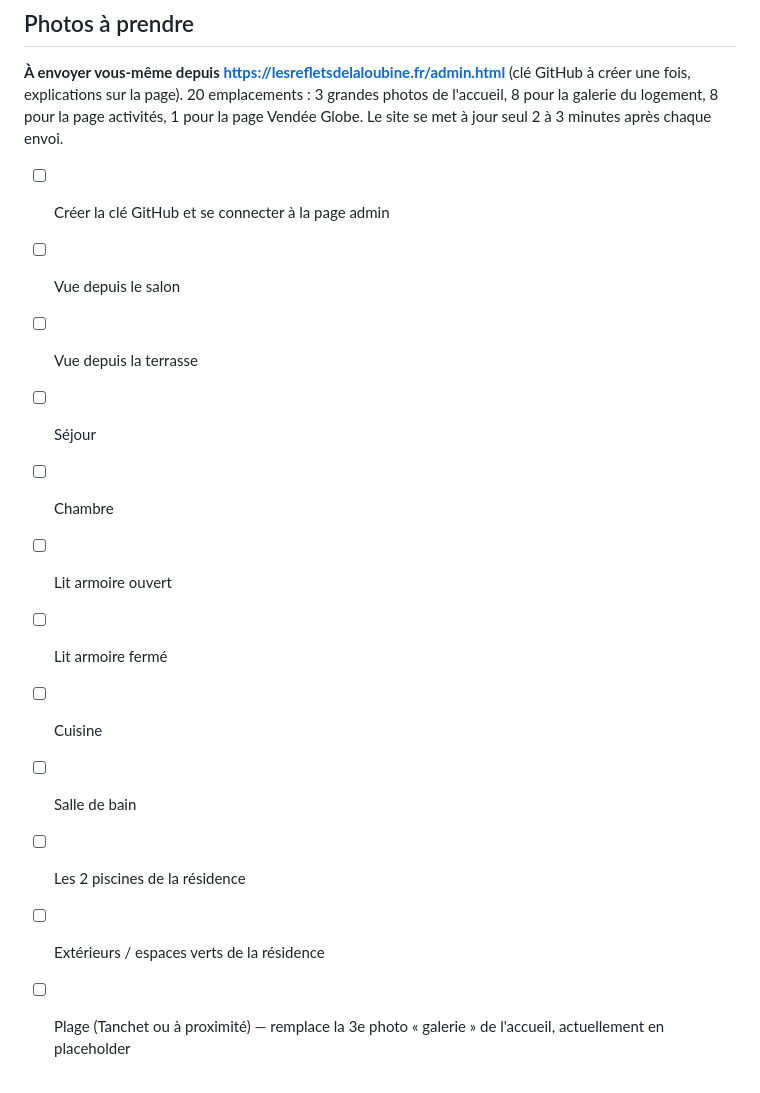
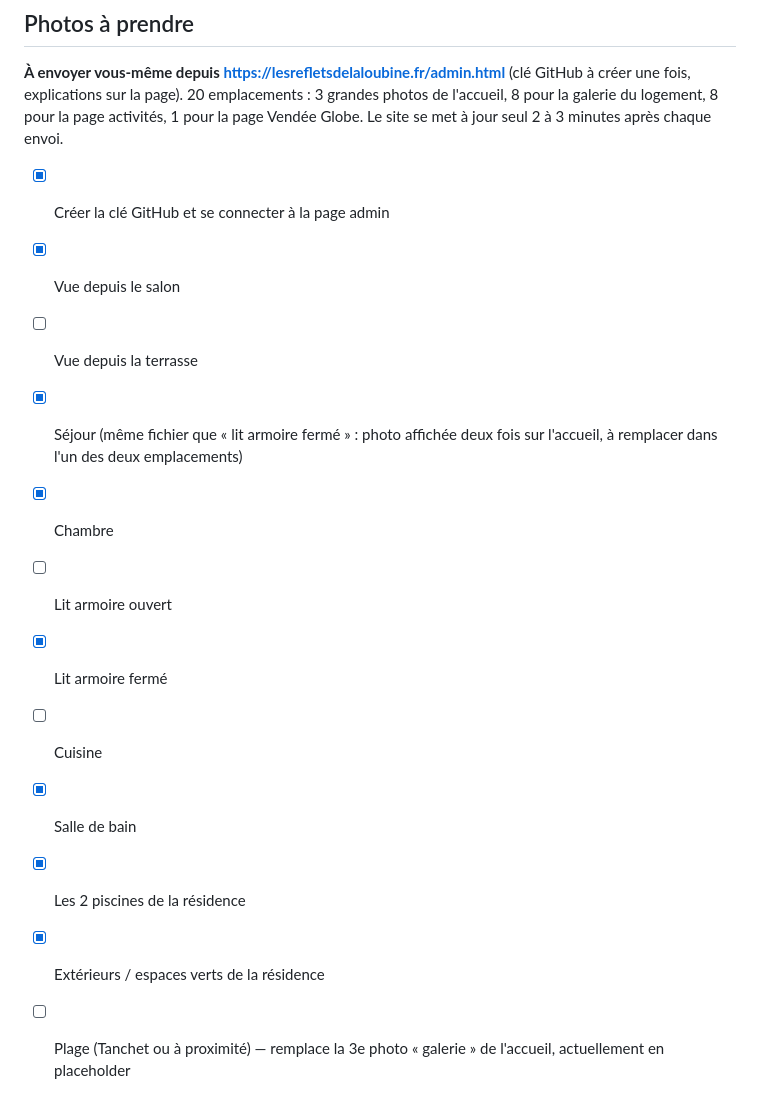
Before and after one commit to himdalielocation-alt/lesrefletsdelaloubine, a Markdown page: TODO-PROPRIETAIRE.md, the part around the change. Rendered like a GitHub page.

Commit message:
TODO : 7 photos envoyées depuis la page admin
Co-Authored-By: Claude Opus 5.5 <noreply@anthropic.com>
Claude-Session: https://claude.ai/code/session_01Xei7RnSrYDtcHBFtDsfmig

```diff
--- a/TODO-PROPRIETAIRE.md
+++ b/TODO-PROPRIETAIRE.md
@@ -43,18 +43,18 @@ Document de travail (non publié). Tout ce qui suit reste en commentaire `<!-- T
 
 **À envoyer vous-même depuis https://lesrefletsdelaloubine.fr/admin.html** (clé GitHub à créer une fois, explications sur la page). 20 emplacements : 3 grandes photos de l'accueil, 8 pour la galerie du logement, 8 pour la page activités, 1 pour la page Vendée Globe. Le site se met à jour seul 2 à 3 minutes après chaque envoi.
 
-- [ ] Créer la clé GitHub et se connecter à la page admin
+- [x] Créer la clé GitHub et se connecter à la page admin
 
-- [ ] Vue depuis le salon
+- [x] Vue depuis le salon
 - [ ] Vue depuis la terrasse
-- [ ] Séjour
-- [ ] Chambre
+- [x] Séjour (même fichier que « lit armoire fermé » : photo affichée deux fois sur l'accueil, à remplacer dans l'un des deux emplacements)
+- [x] Chambre
 - [ ] Lit armoire ouvert
-- [ ] Lit armoire fermé
+- [x] Lit armoire fermé
 - [ ] Cuisine
-- [ ] Salle de bain
-- [ ] Les 2 piscines de la résidence
-- [ ] Extérieurs / espaces verts de la résidence
+- [x] Salle de bain
+- [x] Les 2 piscines de la résidence
+- [x] Extérieurs / espaces verts de la résidence
 - [ ] Plage (Tanchet ou à proximité) — remplace la 3e photo « galerie » de l'accueil, actuellement en placeholder
 - [ ] Le Puits d'Enfer
 
```
